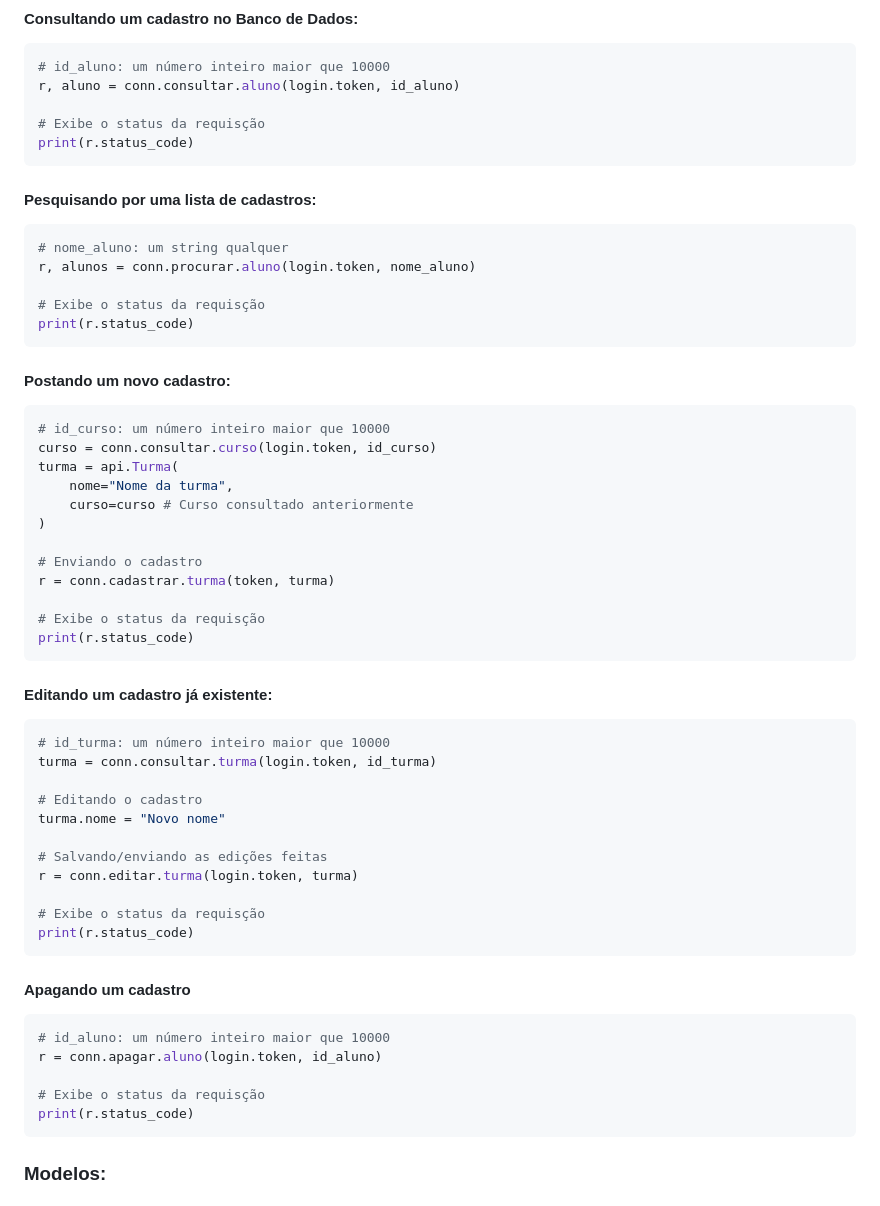
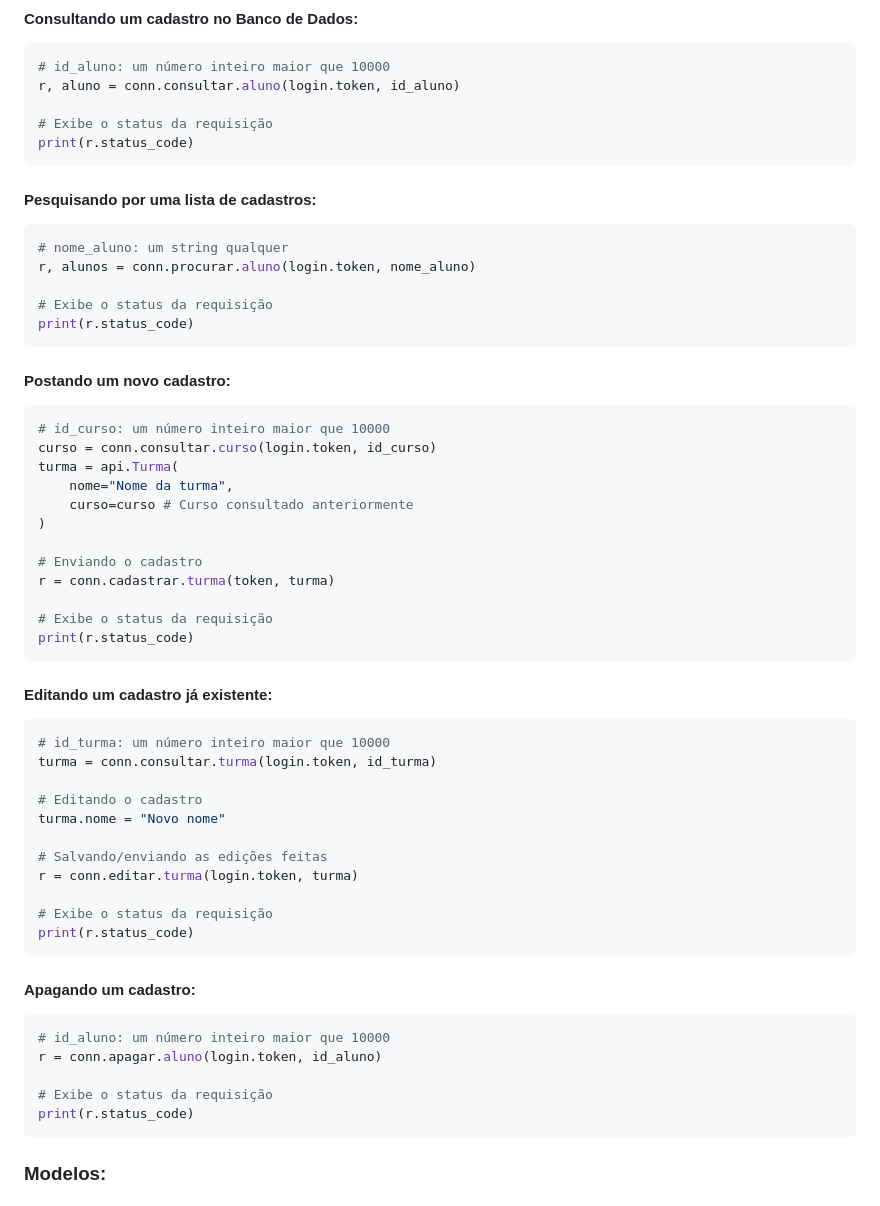
Before and after one commit to Ka-Konata/PIM4.4-Site, a Markdown page: README.md, the part around the change printed below. GitHub-like rendering.

````diff
--- a/README.md
+++ b/README.md
@@ -97,7 +97,7 @@ else:
 # id_aluno: um número inteiro maior que 10000
 r, aluno = conn.consultar.aluno(login.token, id_aluno)
 
-# Exibe o status da requisção
+# Exibe o status da requisição
 print(r.status_code)
 ```
 #### Pesquisando por uma lista de cadastros:
@@ -105,7 +105,7 @@ print(r.status_code)
 # nome_aluno: um string qualquer
 r, alunos = conn.procurar.aluno(login.token, nome_aluno)
 
-# Exibe o status da requisção
+# Exibe o status da requisição
 print(r.status_code)
 ```
 #### Postando um novo cadastro:
@@ -120,7 +120,7 @@ turma = api.Turma(
 # Enviando o cadastro
 r = conn.cadastrar.turma(token, turma)
 
-# Exibe o status da requisção
+# Exibe o status da requisição
 print(r.status_code)
 ```
 #### Editando um cadastro já existente:
@@ -134,15 +134,15 @@ turma.nome = "Novo nome"
 # Salvando/enviando as edições feitas
 r = conn.editar.turma(login.token, turma)
 
-# Exibe o status da requisção
+# Exibe o status da requisição
 print(r.status_code)
 ```
-#### Apagando um cadastro
+#### Apagando um cadastro:
 ```python
 # id_aluno: um número inteiro maior que 10000
 r = conn.apagar.aluno(login.token, id_aluno)
 
-# Exibe o status da requisção
+# Exibe o status da requisição
 print(r.status_code)
 ```
 
````
Also changed, not shown: other parts of README.md (+1 -1 lines).
